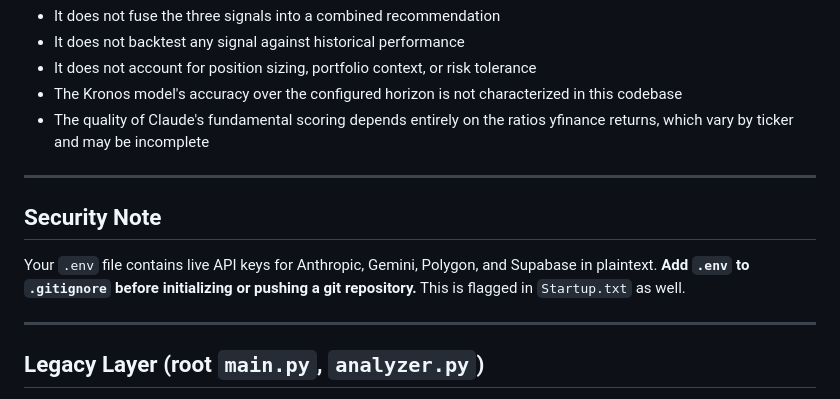
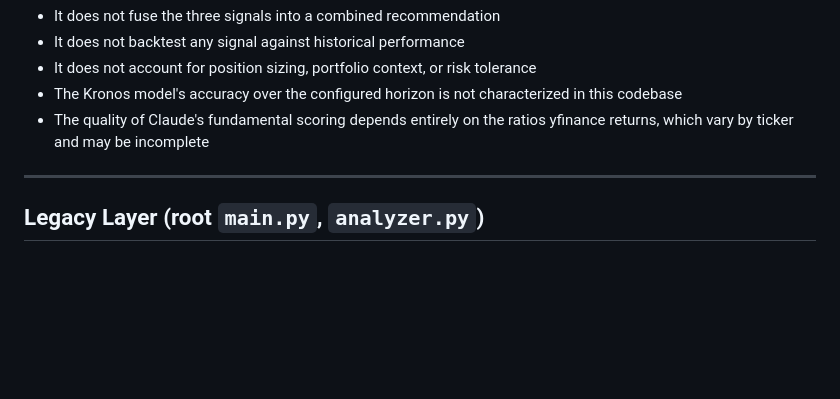
Before and after one commit to blanc9072/TrAIde, a Markdown page: README.md, the part around the change. Drawn GitHub-style; blank space fills up the shorter version.

```diff
--- a/README.md
+++ b/README.md
@@ -150,12 +150,6 @@ The UI includes an explicit disclaimer (lines 136–137): technical, sentiment,
 
 ---
 
-## Security Note
-
-Your `.env` file contains live API keys for Anthropic, Gemini, Polygon, and Supabase in plaintext. **Add `.env` to `.gitignore` before initializing or pushing a git repository.** This is flagged in `Startup.txt` as well.
-
----
-
 ## Legacy Layer (root `main.py`, `analyzer.py`)
 
 These files are a separate batch ingestion and sentiment pipeline that writes to Supabase. They do not share code with the `app/` service and do not communicate with it at runtime. They are documented separately — this README covers the live app only.
```
